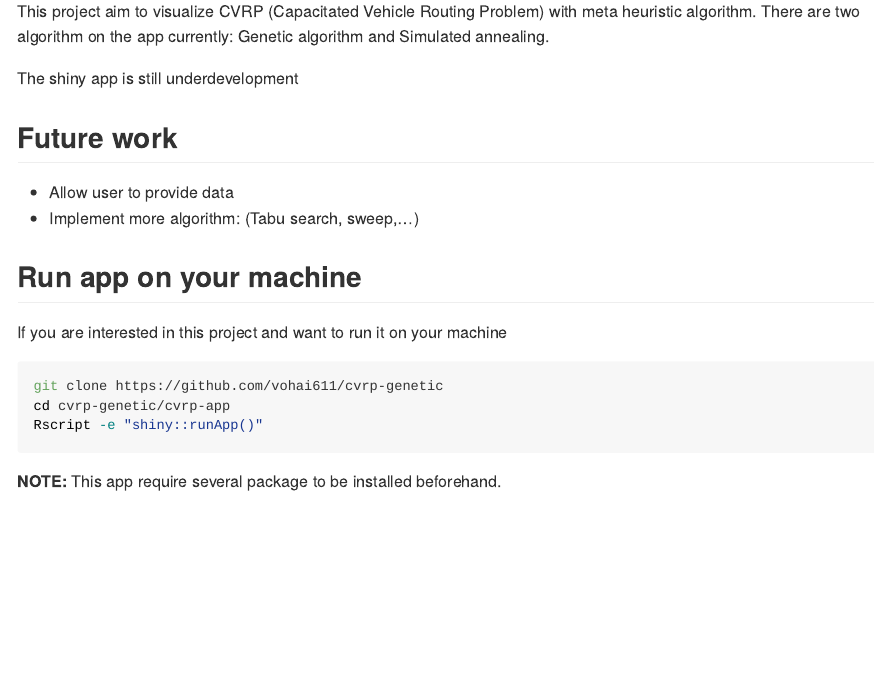
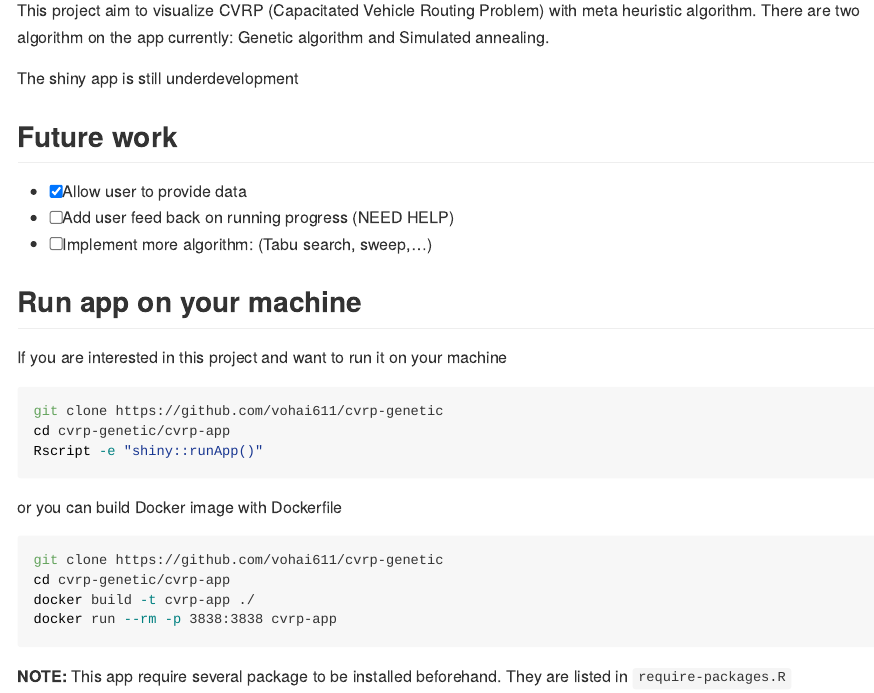
Before and after one commit to vohai611/cvrp-genetic, an R Markdown document (README.Rmd): the page in a window 1100 px wide, from 710 px down before the commit and from 780 px down after it, so that both start at the same text. The pictures show the output file README.md that the author committed with the source, drawn offline in the style of GitHub.

Commit message:
update README

````diff
--- a/README.Rmd
+++ b/README.Rmd
@@ -20,9 +20,9 @@ The shiny app is still underdevelopment
 
 ## Future work
 
-- Allow user to provide data
-- Add user feed back on running progress (NEED HELP)
-- Implement more algorithm: (Tabu search, sweep,...)
+- [x] Allow user to provide data
+- [ ] Add user feed back on running progress (NEED HELP)
+- [ ] Implement more algorithm: (Tabu search, sweep,...)
 
 ## Run app on your machine
 
@@ -34,4 +34,13 @@ cd cvrp-genetic/cvrp-app
 Rscript -e "shiny::runApp()"
 
 ```
-**NOTE:** This app require several package to be installed beforehand.
+or you can build Docker image with Dockerfile
+
+```bash
+git clone https://github.com/vohai611/cvrp-genetic
+cd cvrp-genetic/cvrp-app
+docker build -t cvrp-app ./
+docker run --rm -p 3838:3838 cvrp-app
+```
+
+**NOTE:** This app require several package to be installed beforehand. They are listed in `require-packages.R`
````
Also changed, not shown: require-packages.R (+2 -0 lines), README.md, images/app-screenshoot.png.
